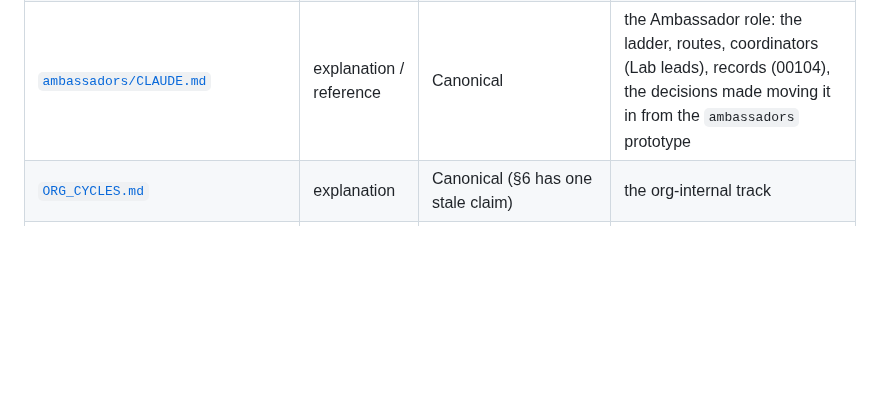
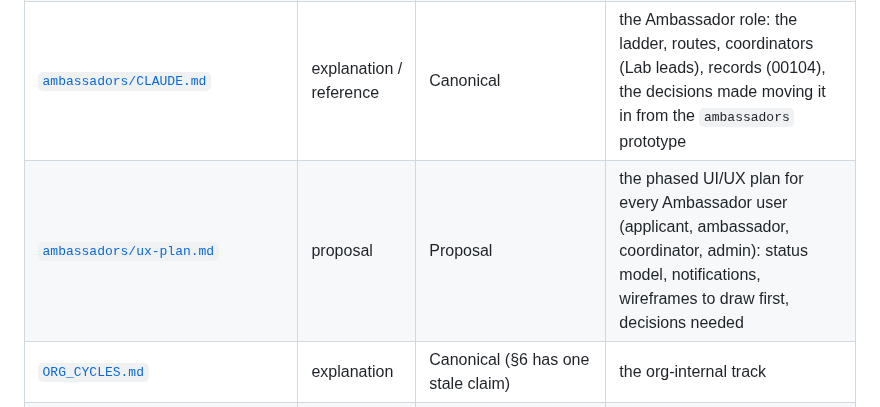
Before and after one commit to TheUpskillingLabs/OLOS, a Markdown page: docs/README.md, the part around the change. GitHub-like rendering; blank space fills up the shorter version.

Commit message:
docs(ambassadors): UI/UX plan for all users
Co-Authored-By: Claude Sonnet 5.5 <noreply@anthropic.com>
Claude-Session: https://claude.ai/code/session_01QZ9W42V8U1Dc1Q8w3gZSTv

```diff
--- a/docs/README.md
+++ b/docs/README.md
@@ -61,6 +61,7 @@ defines these is [`roadmap/documentation-framework.md`](roadmap/documentation-fr
 | [`SECTOR_MODEL.md`](SECTOR_MODEL.md) | explanation | Canonical (Phase A shipped; B–D on paper) | sectors, cycle lifecycle, graduation |
 | [`LOCAL_LABS.md`](LOCAL_LABS.md) | explanation | Canonical | metros as labs, sub-cohorts, lab leads |
 | [`ambassadors/CLAUDE.md`](ambassadors/CLAUDE.md) | explanation / reference | Canonical | the Ambassador role: the ladder, routes, coordinators (Lab leads), records (00104), the decisions made moving it in from the `ambassadors` prototype |
+| [`ambassadors/ux-plan.md`](ambassadors/ux-plan.md) | proposal | Proposal | the phased UI/UX plan for every Ambassador user (applicant, ambassador, coordinator, admin): status model, notifications, wireframes to draw first, decisions needed |
 | [`ORG_CYCLES.md`](ORG_CYCLES.md) | explanation | Canonical (§6 has one stale claim) | the org-internal track |
 | [`SENSEMAKING_FLOW.md`](SENSEMAKING_FLOW.md) | explanation | Plan of record (intake shipped; rest on paper) | survey → extract → swipe → Paradox Sprint |
 | [`ORTELIUS_KNOWLEDGE_GRAPH.md`](ORTELIUS_KNOWLEDGE_GRAPH.md), [`ORTELIUS_NORTHSTAR.md`](ORTELIUS_NORTHSTAR.md) | explanation | North star | gated on governance decision #11 |
```
Also changed, not shown: docs/ambassadors/ux-plan.md (added, +185 -0 lines).
